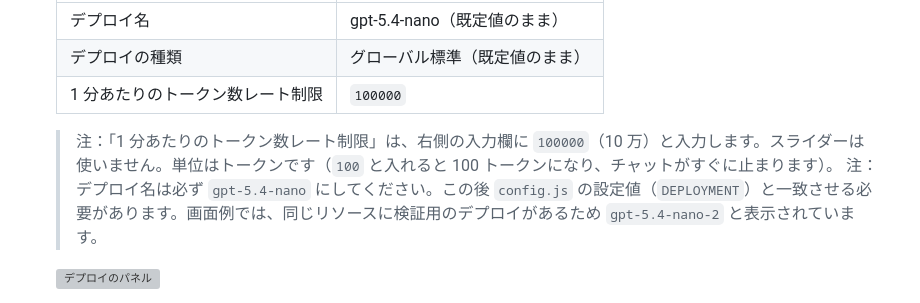
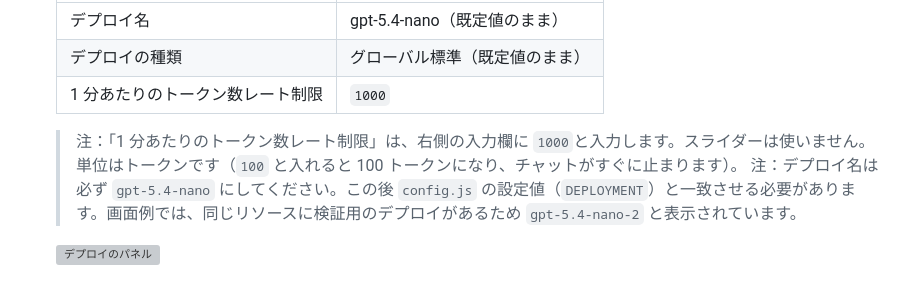
Before and after one commit to ctct-edu/ContosoIndustriesJapan, a Markdown page: LabManual/Lab04_DeployAIFoundry.md, the part around the change. GitHub-like rendering; grey boxes are pictures that could not be loaded.

Commit message:
Change token rate limit to 1000 in deployment instructions
Updated the token rate limit from 100000 to 1000 and adjusted the related note accordingly.

```diff
--- a/LabManual/Lab04_DeployAIFoundry.md
+++ b/LabManual/Lab04_DeployAIFoundry.md
@@ -93,9 +93,9 @@ Lab03 で配置したサンプルチャットサイトは、まだ AI と会話
     |---|---|
     | デプロイ名 | gpt-5.4-nano（既定値のまま） |
     | デプロイの種類 | グローバル標準（既定値のまま） |
-    | 1 分あたりのトークン数レート制限 | `100000` |
+    | 1 分あたりのトークン数レート制限 | `1000` |
 
-    > 注：「1 分あたりのトークン数レート制限」は、右側の入力欄に `100000`（10 万）と入力します。スライダーは使いません。単位はトークンです（`100` と入れると 100 トークンになり、チャットがすぐに止まります）。
+    > 注：「1 分あたりのトークン数レート制限」は、右側の入力欄に `1000`と入力します。スライダーは使いません。単位はトークンです（`100` と入れると 100 トークンになり、チャットがすぐに止まります）。
     > 注：デプロイ名は必ず `gpt-5.4-nano` にしてください。この後 `config.js` の設定値（`DEPLOYMENT`）と一致させる必要があります。画面例では、同じリソースに検証用のデプロイがあるため `gpt-5.4-nano-2` と表示されています。
 
     <img src="./media/lab04-12.png" alt="デプロイのパネル" width="600">
```
